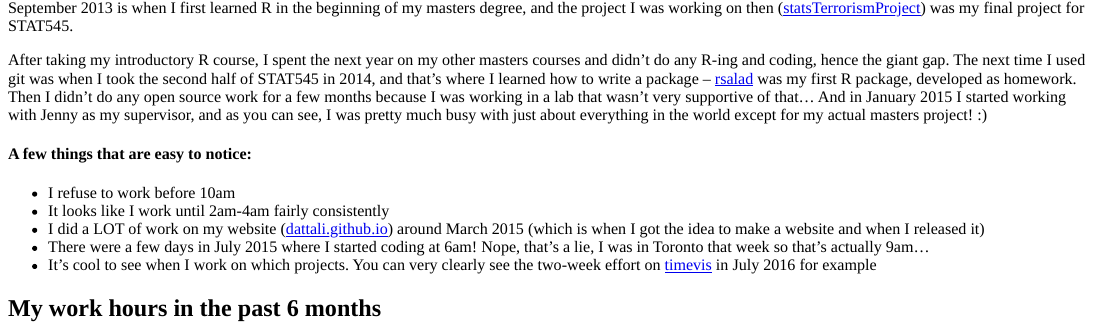
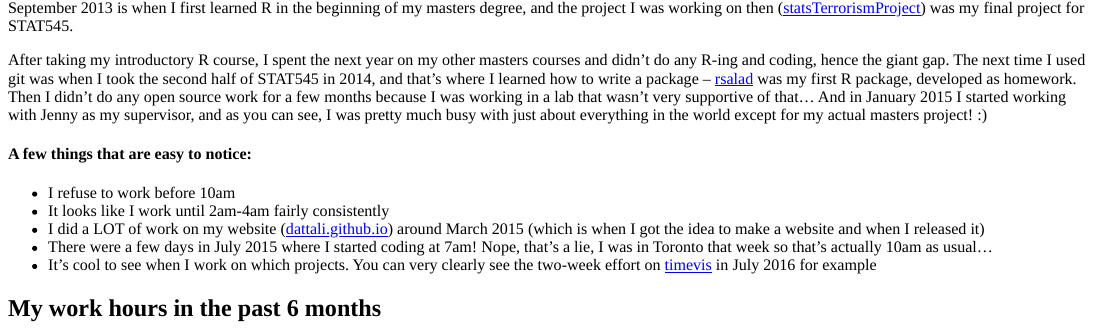
Before and after one commit to daattali/shiny-server, an R Markdown document (visualize-git-commits-time/analysis.Rmd): the page in a window 1100 px wide, from 330 px down. Rendered offline with R 4.5, knitr and Pandoc, with nearby package versions; some code elsewhere in the file could not run offline.

Commit message:
update the git log visualizers

```diff
--- a/visualize-git-commits-time/analysis.Rmd
+++ b/visualize-git-commits-time/analysis.Rmd
@@ -37,7 +37,7 @@ After taking my introductory R course, I spent the next year on my other masters
 - I refuse to work before 10am
 - It looks like I work until 2am-4am fairly consistently
 - I did a LOT of work on my website ([dattali.github.io](http://daattali.github.io)) around March 2015 (which is when I got the idea to make a website and when I released it)
-- There were a few days in July 2015 where I started coding at 6am! Nope, that's a lie, I was in Toronto that week so that's actually 9am...
+- There were a few days in July 2015 where I started coding at 7am! Nope, that's a lie, I was in Toronto that week so that's actually 10am as usual...
 - It's cool to see when I work on which projects. You can very clearly see the two-week effort on [timevis](https://github.com/daattali/timevis) in July 2016 for example
 
 ## **My work hours in the past 6 months**
```
Also changed, not shown: visualize-git-commits-time/app.R (+1 -1 lines), visualize-git-commits-time/code-create_git_log_file.R (+32 -2 lines), visualize-git-commits-time/code-plot_git.R (line endings or trailing spaces).
